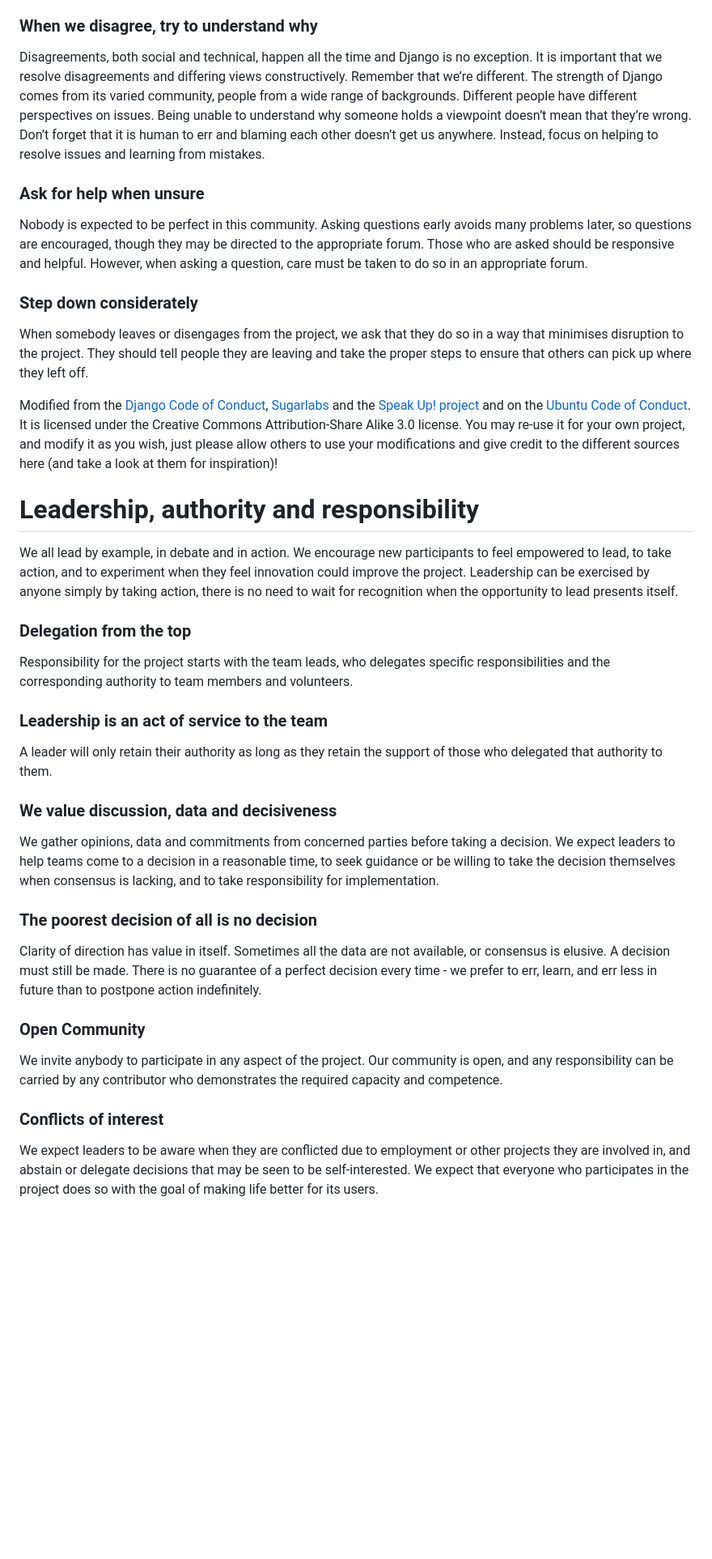
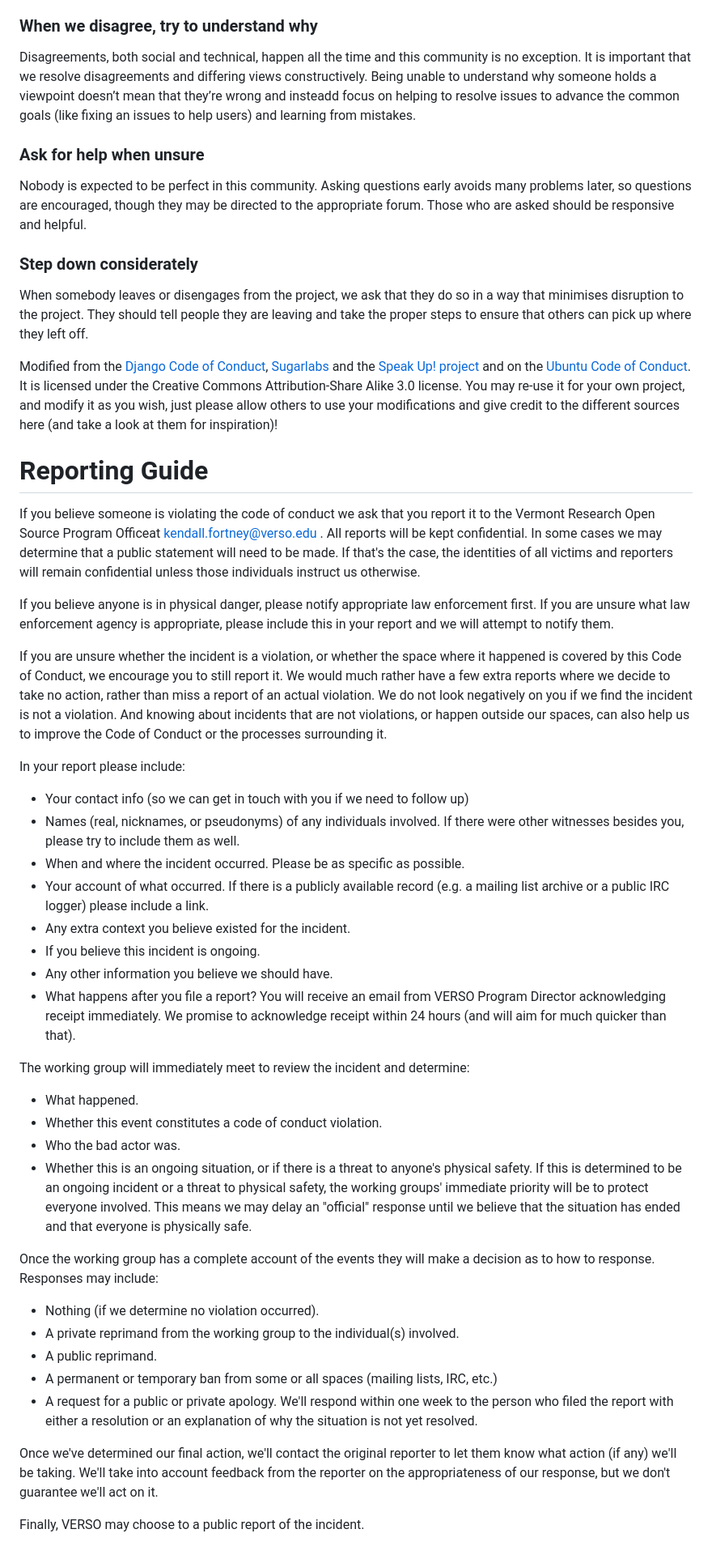
Before and after one commit to VERSO-UVM/ORCA, a Markdown page: Resources/CODE_OF_CONDUCT.md, the part around one of its changes. Shown at 81% size. GitHub-like rendering; blank space fills up the shorter version.

```diff
--- a/Resources/CODE_OF_CONDUCT.md
+++ b/Resources/CODE_OF_CONDUCT.md
@@ -37,10 +60,10 @@ Do not insult or put down other participants. Harassment and other exclusionary
 Repeated harassment of others. In general, if someone asks you to stop, then stop.
 
 ### When we disagree, try to understand why
-Disagreements, both social and technical, happen all the time and Django is no exception. It is important that we resolve disagreements and differing views constructively. Remember that we’re different. The strength of Django comes from its varied community, people from a wide range of backgrounds. Different people have different perspectives on issues. Being unable to understand why someone holds a viewpoint doesn’t mean that they’re wrong. Don’t forget that it is human to err and blaming each other doesn’t get us anywhere. Instead, focus on helping to resolve issues and learning from mistakes.
+Disagreements, both social and technical, happen all the time and this community is no exception. It is important that we resolve disagreements and differing views constructively. Being unable to understand why someone holds a viewpoint doesn’t mean that they’re wrong and insteadd focus on helping to resolve issues to advance the common goals (like fixing an issues to help users) and learning from mistakes.
 
 ### Ask for help when unsure
-Nobody is expected to be perfect in this community. Asking questions early avoids many problems later, so questions are encouraged, though they may be directed to the appropriate forum. Those who are asked should be responsive and helpful. However, when asking a question, care must be taken to do so in an appropriate forum.
+Nobody is expected to be perfect in this community. Asking questions early avoids many problems later, so questions are encouraged, though they may be directed to the appropriate forum. Those who are asked should be responsive and helpful.
 
 ### Step down considerately
 When somebody leaves or disengages from the project, we ask that they do so in a way that minimises disruption to the project. They should tell people they are leaving and take the proper steps to ensure that others can pick up where they left off.
@@ -48,23 +71,40 @@ When somebody leaves or disengages from the project, we ask that they do so in a
 Modified from the [Django Code of Conduct](https://www.djangoproject.com/conduct/), [Sugarlabs](https://github.com/sugarlabs/sugar-docs/blob/master/src/CODE_OF_CONDUCT.md) and the [Speak Up! project](https://web.archive.org/web/20141109123859/http://speakup.io/coc.html) and on the [Ubuntu Code of
 Conduct](http://www.ubuntu.com/community/conduct). It is licensed under the Creative Commons Attribution-Share Alike 3.0 license. You may re-use it for your own project, and modify it as you wish, just please allow others to use your modifications and give credit to the different sources here (and take a look at them for inspiration)!
 
-# Leadership, authority and responsibility
-We all lead by example, in debate and in action. We encourage new participants to feel empowered to lead, to take action, and to experiment when they feel innovation could improve the project. Leadership can be exercised by anyone simply by taking action, there is no need to wait for recognition when the opportunity to lead presents itself.
+# Reporting Guide
+If you believe someone is violating the code of conduct we ask that you report it to the Vermont Research Open Source Program Officeat kendall.fortney@verso.edu . All reports will be kept confidential. In some cases we may determine that a public statement will need to be made. If that's the case, the identities of all victims and reporters will remain confidential unless those individuals instruct us otherwise.
 
-### Delegation from the top
-Responsibility for the project starts with the team leads, who delegates specific responsibilities and the corresponding authority to team members and volunteers.
+If you believe anyone is in physical danger, please notify appropriate law enforcement first. If you are unsure what law enforcement agency is appropriate, please include this in your report and we will attempt to notify them.
 
-### Leadership is an act of service to the team
-A leader will only retain their authority as long as they retain the support of those who delegated that authority to them.
+If you are unsure whether the incident is a violation, or whether the space where it happened is covered by this Code of Conduct, we encourage you to still report it. We would much rather have a few extra reports where we decide to take no action, rather than miss a report of an actual violation. We do not look negatively on you if we find the incident is not a violation. And knowing about incidents that are not violations, or happen outside our spaces, can also help us to improve the Code of Conduct or the processes surrounding it.
 
-### We value discussion, data and decisiveness
-We gather opinions, data and commitments from concerned parties before taking a decision. We expect leaders to help teams come to a decision in a reasonable time, to seek guidance or be willing to take the decision themselves when consensus is lacking, and to take responsibility for implementation.
+In your report please include:
+* Your contact info (so we can get in touch with you if we need to follow up)
+* Names (real, nicknames, or pseudonyms) of any individuals involved. If there were other witnesses besides you, please try to include them as well.
+* When and where the incident occurred. Please be as specific as possible.
+* Your account of what occurred. If there is a publicly available record (e.g. a mailing list archive or a public IRC logger) please include a link.
+* Any extra context you believe existed for the incident.
+* If you believe this incident is ongoing.
+* Any other information you believe we should have.
+* What happens after you file a report?
+You will receive an email from VERSO Program Director acknowledging receipt immediately. We promise to acknowledge receipt within 24 hours (and will aim for much quicker than that).
 
-### The poorest decision of all is no decision
-Clarity of direction has value in itself. Sometimes all the data are not available, or consensus is elusive. A decision must still be made. There is no guarantee of a perfect decision every time - we prefer to err, learn, and err less in future than to postpone action indefinitely.
+The working group will immediately meet to review the incident and determine:
+* What happened.
+* Whether this event constitutes a code of conduct violation.
+* Who the bad actor was.
+* Whether this is an ongoing situation, or if there is a threat to anyone's physical safety.
+If this is determined to be an ongoing incident or a threat to physical safety, the working groups' immediate priority will be to protect everyone involved. This means we may delay an "official" response until we believe that the situation has ended and that everyone is physically safe.
 
-### Open Community
-We invite anybody to participate in any aspect of the project. Our community is open, and any responsibility can be carried by any contributor who demonstrates the required capacity and competence.
+Once the working group has a complete account of the events they will make a decision as to how to response. Responses may include:
 
-### Conflicts of interest
-We expect leaders to be aware when they are conflicted due to employment or other projects they are involved in, and abstain or delegate decisions that may be seen to be self-interested. We expect that everyone who participates in the project does so with the goal of making life better for its users.
+* Nothing (if we determine no violation occurred).
+* A private reprimand from the working group to the individual(s) involved.
+* A public reprimand.
+* A permanent or temporary ban from some or all spaces (mailing lists, IRC, etc.)
+* A request for a public or private apology.
+We'll respond within one week to the person who filed the report with either a resolution or an explanation of why the situation is not yet resolved.
+
+Once we've determined our final action, we'll contact the original reporter to let them know what action (if any) we'll be taking. We'll take into account feedback from the reporter on the appropriateness of our response, but we don't guarantee we'll act on it.
+
+Finally, VERSO may choose to a public report of the incident.
```
Also changed, not shown: other parts of Resources/CODE_OF_CONDUCT.md (+33 -10 lines).
